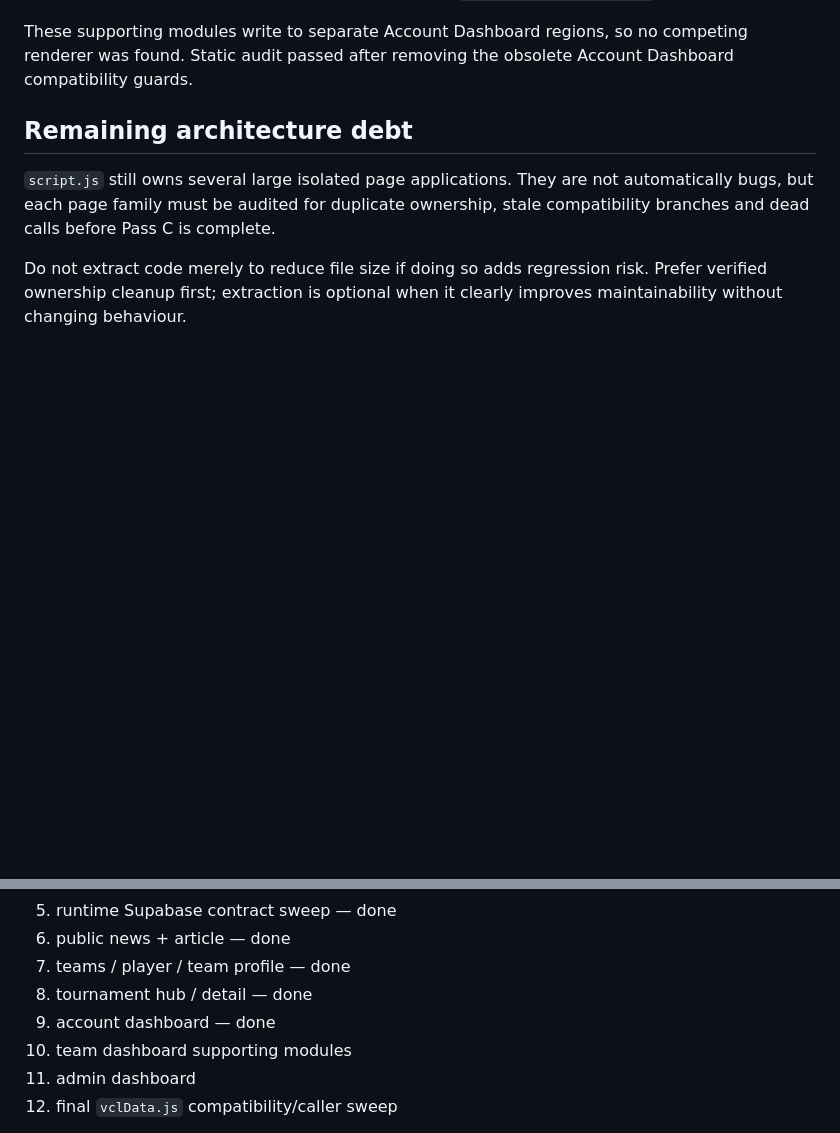
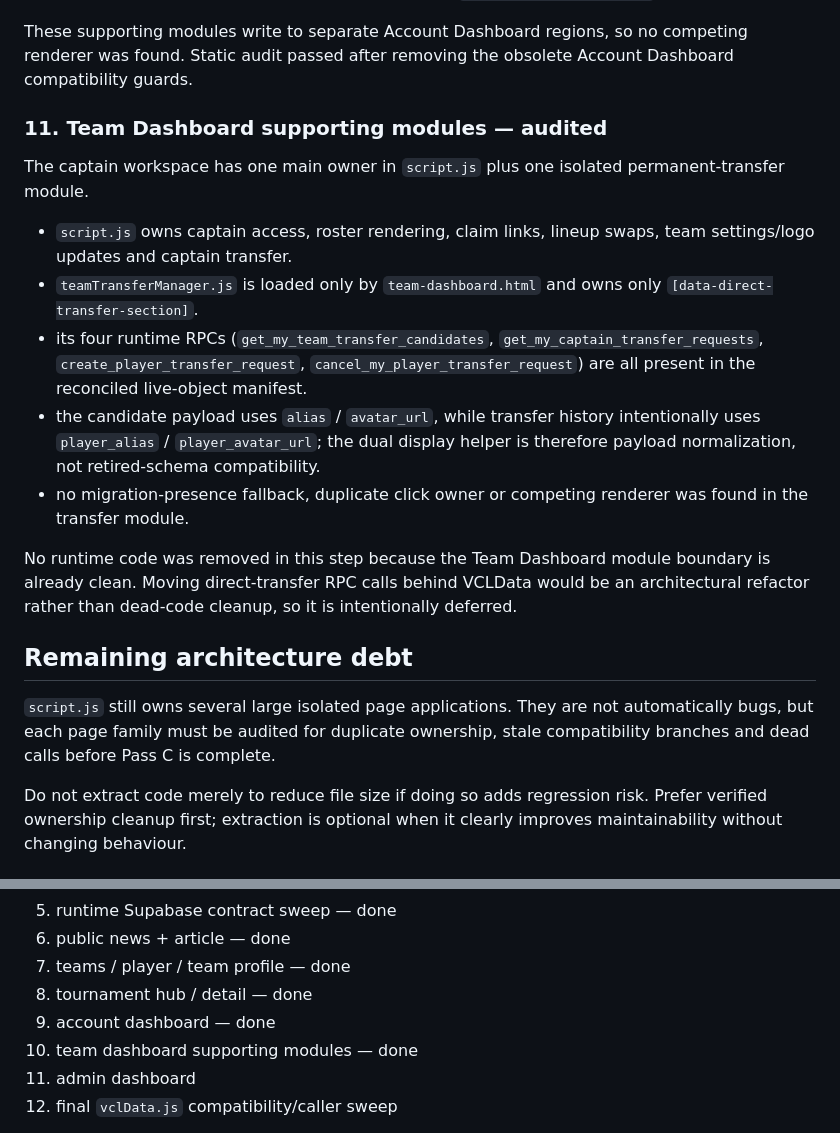
Before and after one commit to AmodioR/VCL, a Markdown page: docs/JS_ARCHITECTURE_AUDIT.md, 2 parts joined by grey strips. Rendered like a GitHub page; blank space fills up the shorter version.

Commit message:
Mark Team Dashboard supporting JavaScript audited

```diff
--- a/docs/JS_ARCHITECTURE_AUDIT.md
+++ b/docs/JS_ARCHITECTURE_AUDIT.md
@@ -136,6 +136,18 @@ The Account Dashboard now consistently assumes the current VCLData contract inst
 
 These supporting modules write to separate Account Dashboard regions, so no competing renderer was found. Static audit passed after removing the obsolete Account Dashboard compatibility guards.
 
+### 11. Team Dashboard supporting modules — audited
+
+The captain workspace has one main owner in `script.js` plus one isolated permanent-transfer module.
+
+- `script.js` owns captain access, roster rendering, claim links, lineup swaps, team settings/logo updates and captain transfer.
+- `teamTransferManager.js` is loaded only by `team-dashboard.html` and owns only `[data-direct-transfer-section]`.
+- its four runtime RPCs (`get_my_team_transfer_candidates`, `get_my_captain_transfer_requests`, `create_player_transfer_request`, `cancel_my_player_transfer_request`) are all present in the reconciled live-object manifest.
+- the candidate payload uses `alias` / `avatar_url`, while transfer history intentionally uses `player_alias` / `player_avatar_url`; the dual display helper is therefore payload normalization, not retired-schema compatibility.
+- no migration-presence fallback, duplicate click owner or competing renderer was found in the transfer module.
+
+No runtime code was removed in this step because the Team Dashboard module boundary is already clean. Moving direct-transfer RPC calls behind VCLData would be an architectural refactor rather than dead-code cleanup, so it is intentionally deferred.
+
 ## Remaining architecture debt
 
 `script.js` still owns several large isolated page applications. They are not automatically bugs, but each page family must be audited for duplicate ownership, stale compatibility branches and dead calls before Pass C is complete.
@@ -159,7 +171,7 @@ Do not extract code merely to reduce file size if doing so adds regression risk.
 7. teams / player / team profile — done
 8. tournament hub / detail — done
 9. account dashboard — done
-10. team dashboard supporting modules
+10. team dashboard supporting modules — done
 11. admin dashboard
 12. final `vclData.js` compatibility/caller sweep
 
```
